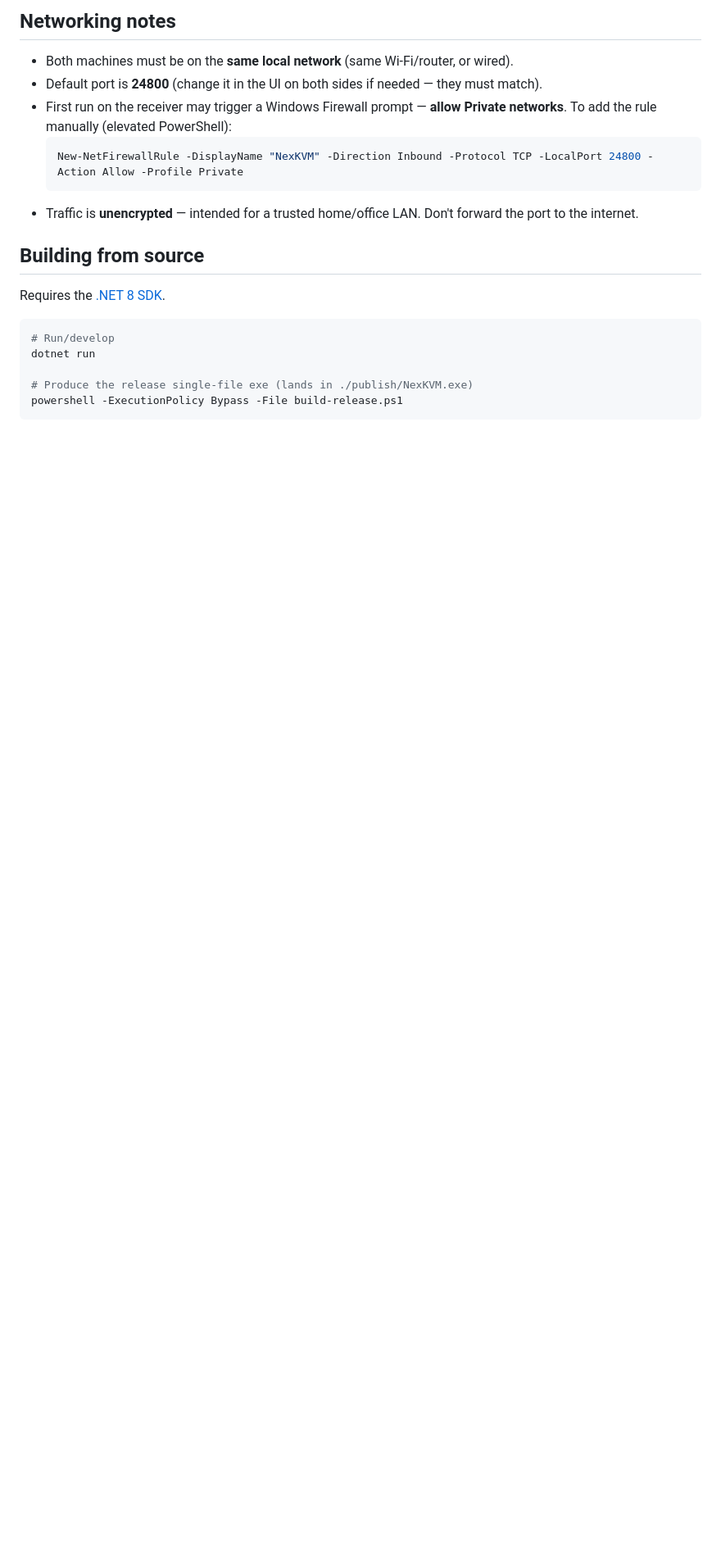
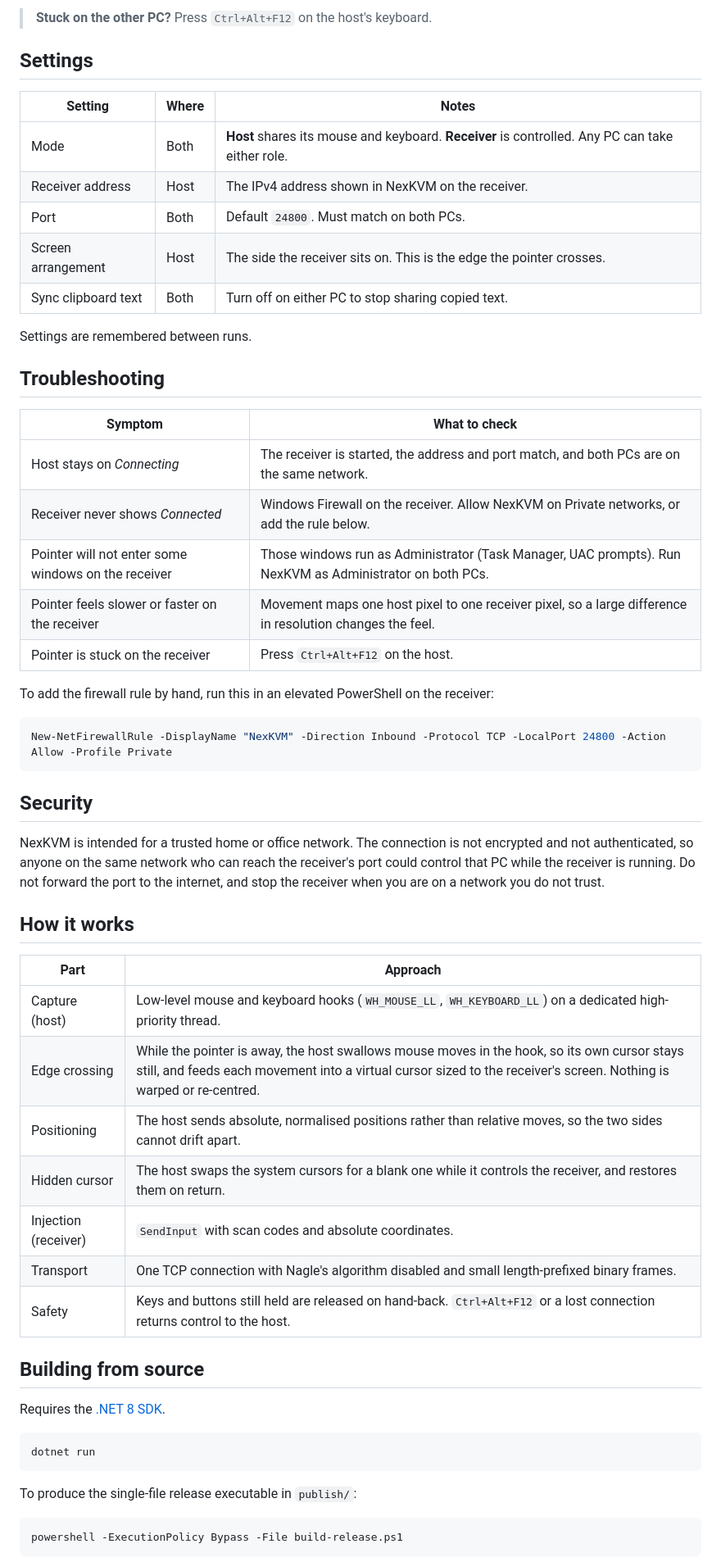
Before and after one commit to Ayonto/NexKVM, a Markdown page: README.md, the part around one of its changes. Shown at 82% size. Drawn GitHub-style; blank space fills up the shorter version.

````diff
--- a/README.md
+++ b/README.md
@@ -75,25 +78,64 @@ just double-click it.
 
-## Networking notes
+> **Stuck on the other PC?** Press `Ctrl+Alt+F12` on the host's keyboard.
 
-- Both machines must be on the **same local network** (same Wi-Fi/router, or wired).
-- Default port is **24800** (change it in the UI on both sides if needed — they must match).
-- First run on the receiver may trigger a Windows Firewall prompt — **allow Private networks**.
-  To add the rule manually (elevated PowerShell):
-  ```powershell
-  New-NetFirewallRule -DisplayName "NexKVM" -Direction Inbound -Protocol TCP -LocalPort 24800 -Action Allow -Profile Private
-  ```
-- Traffic is **unencrypted** — intended for a trusted home/office LAN. Don't forward the port to the
-  internet.
+## Settings
+
+| Setting | Where | Notes |
+|---|---|---|
+| Mode | Both | **Host** shares its mouse and keyboard. **Receiver** is controlled. Any PC can take either role. |
+| Receiver address | Host | The IPv4 address shown in NexKVM on the receiver. |
+| Port | Both | Default `24800`. Must match on both PCs. |
+| Screen arrangement | Host | The side the receiver sits on. This is the edge the pointer crosses. |
+| Sync clipboard text | Both | Turn off on either PC to stop sharing copied text. |
+
+Settings are remembered between runs.
+
+## Troubleshooting
+
+| Symptom | What to check |
+|---|---|
+| Host stays on *Connecting* | The receiver is started, the address and port match, and both PCs are on the same network. |
+| Receiver never shows *Connected* | Windows Firewall on the receiver. Allow NexKVM on Private networks, or add the rule below. |
+| Pointer will not enter some windows on the receiver | Those windows run as Administrator (Task Manager, UAC prompts). Run NexKVM as Administrator on both PCs. |
+| Pointer feels slower or faster on the receiver | Movement maps one host pixel to one receiver pixel, so a large difference in resolution changes the feel. |
+| Pointer is stuck on the receiver | Press `Ctrl+Alt+F12` on the host. |
+
+To add the firewall rule by hand, run this in an elevated PowerShell on the receiver:
+
+```powershell
+New-NetFirewallRule -DisplayName "NexKVM" -Direction Inbound -Protocol TCP -LocalPort 24800 -Action Allow -Profile Private
+```
+
+## Security
+
+NexKVM is intended for a trusted home or office network. The connection is not encrypted and
+not authenticated, so anyone on the same network who can reach the receiver's port could
+control that PC while the receiver is running. Do not forward the port to the internet, and
+stop the receiver when you are on a network you do not trust.
+
+## How it works
+
+| Part | Approach |
+|---|---|
+| Capture (host) | Low-level mouse and keyboard hooks (`WH_MOUSE_LL`, `WH_KEYBOARD_LL`) on a dedicated high-priority thread. |
+| Edge crossing | While the pointer is away, the host swallows mouse moves in the hook, so its own cursor stays still, and feeds each movement into a virtual cursor sized to the receiver's screen. Nothing is warped or re-centred. |
+| Positioning | The host sends absolute, normalised positions rather than relative moves, so the two sides cannot drift apart. |
+| Hidden cursor | The host swaps the system cursors for a blank one while it controls the receiver, and restores them on return. |
+| Injection (receiver) | `SendInput` with scan codes and absolute coordinates. |
+| Transport | One TCP connection with Nagle's algorithm disabled and small length-prefixed binary frames. |
+| Safety | Keys and buttons still held are released on hand-back. `Ctrl+Alt+F12` or a lost connection returns control to the host. |
 
 ## Building from source
 
 Requires the [.NET 8 SDK](https://dotnet.microsoft.com/download/dotnet/8.0).
 
 ```bash
-# Run/develop
 dotnet run
+```
 
-# Produce the release single-file exe (lands in ./publish/NexKVM.exe)
+To produce the single-file release executable in `publish/`:
+
+```powershell
 powershell -ExecutionPolicy Bypass -File build-release.ps1
 ```
 
````
Also changed, not shown: other parts of README.md (+70 -72 lines), assets/icon.png (added), assets/screenshot.png (added), 1 other file.
